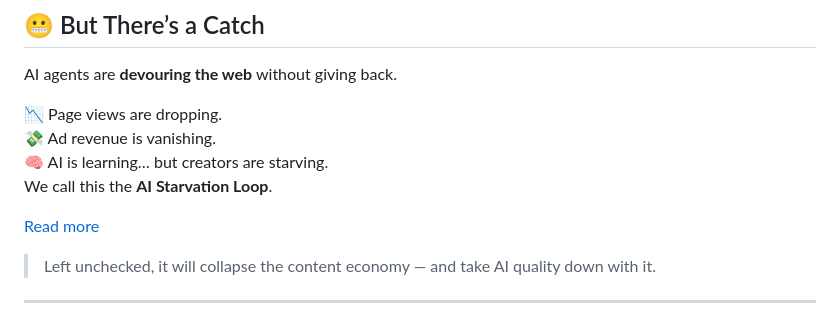
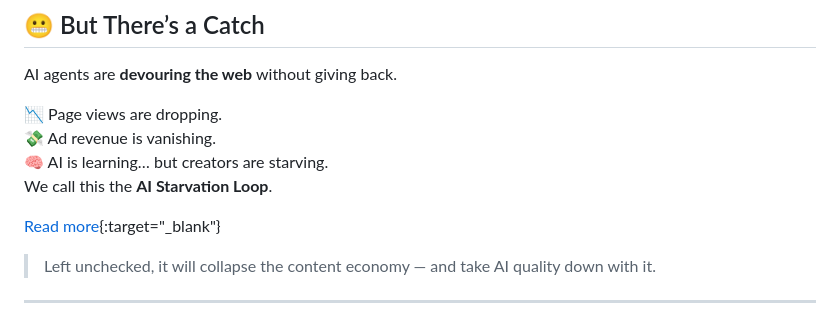
Before and after one commit to Stoked-Builds/semantic-publishing-protocol, a Markdown page: README.md, the part around the change. Rendered like a GitHub page.

```diff
--- a/README.md
+++ b/README.md
@@ -29,7 +29,7 @@ AI agents are **devouring the web** without giving back.
 🧠 AI is learning… but creators are starving.
 We call this the **AI Starvation Loop**.
 
-[Read more](https://medium.com/@mark_stokes/the-ai-starvation-loop-how-ai-is-starving-the-web-and-what-we-can-do-about-it-e0e567f13ad4)
+[Read more](https://medium.com/@mark_stokes/the-ai-starvation-loop-how-ai-is-starving-the-web-and-what-we-can-do-about-it-e0e567f13ad4){:target="_blank"}
 
 > Left unchecked, it will collapse the content economy — and take AI quality down with it.
 
```
